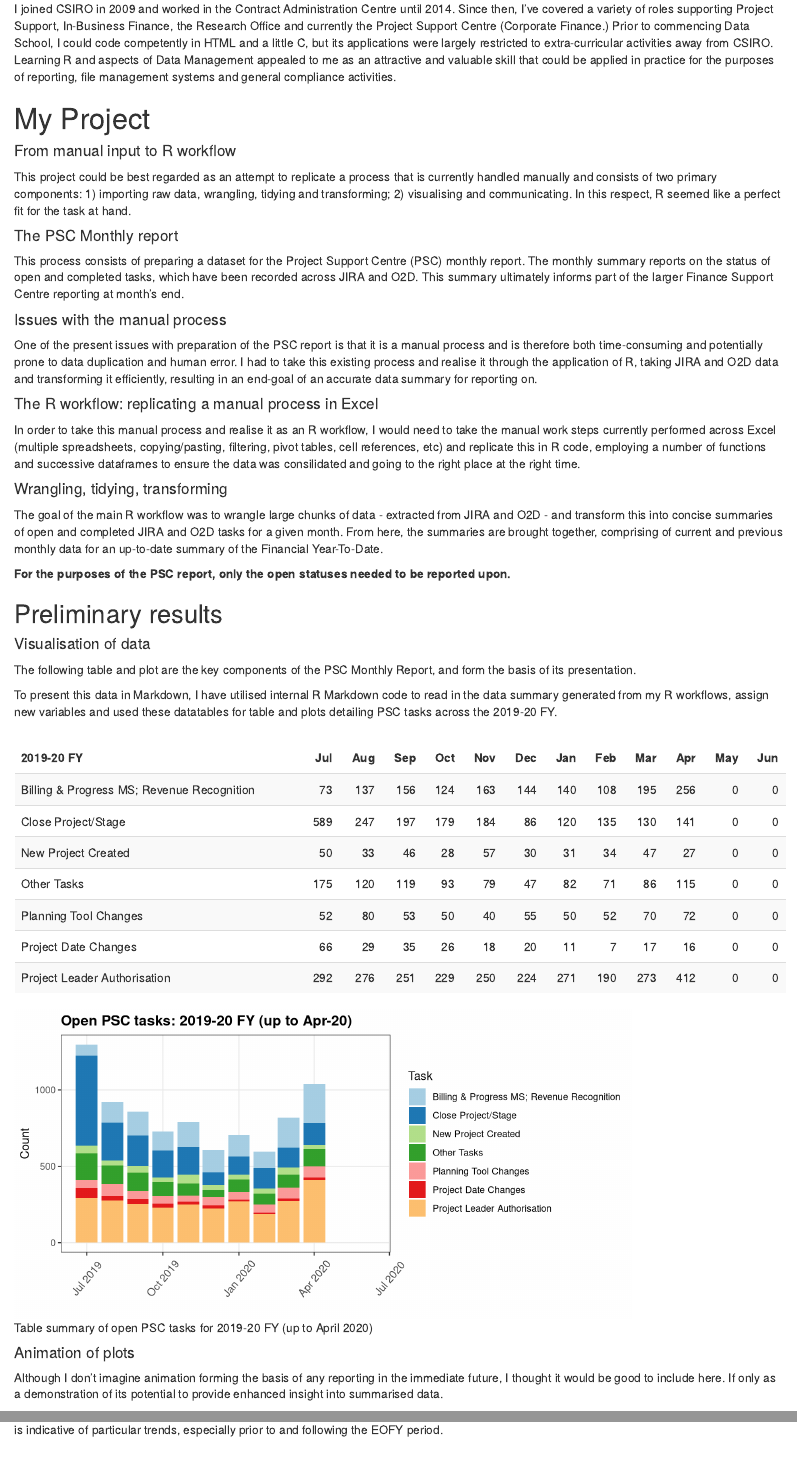
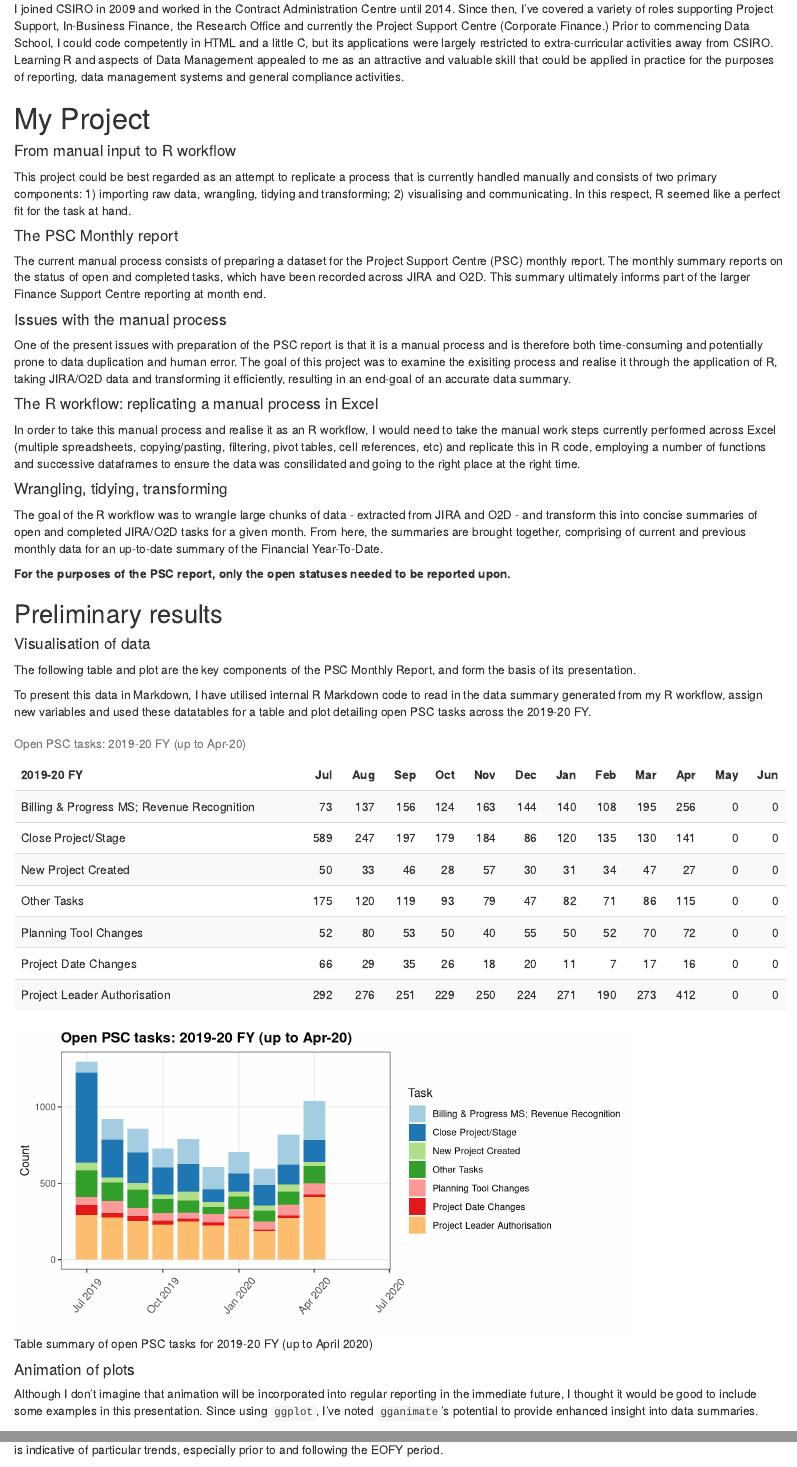
Before and after one commit to TristanLouthRobins/PSC_report_workflow, an R Markdown document (markdown/PSC_report.Rmd): the page in a window 1100 px wide, from 210 px down, and a second part further down, joined at a grey line. Rendered offline with R 4.5, knitr and Pandoc, with nearby package versions; drawn as R Markdown's standard HTML page in place of the format the file asks for.

Commit message:
Markdown 8.

````diff
--- a/markdown/PSC_report.Rmd
+++ b/markdown/PSC_report.Rmd
@@ -30,7 +30,7 @@ library(kableExtra)
 
 
 # Introduction
-I joined CSIRO in 2009 and worked in the Contract Administration Centre until 2014. Since then, I've covered a variety of roles supporting Project Support, In-Business Finance, the Research Office and currently the Project Support Centre (Corporate Finance.) Prior to commencing Data School, I could code competently in HTML and a little C, but its applications were largely restricted to extra-curricular activities away from CSIRO. Learning R and aspects of Data Management appealed to me as an attractive and valuable skill that could be applied in practice for the purposes of reporting, file management systems and general compliance activities.
+I joined CSIRO in 2009 and worked in the Contract Administration Centre until 2014. Since then, I've covered a variety of roles supporting Project Support, In-Business Finance, the Research Office and currently the Project Support Centre (Corporate Finance.) Prior to commencing Data School, I could code competently in HTML and a little C, but its applications were largely restricted to extra-curricular activities away from CSIRO. Learning R and aspects of Data Management appealed to me as an attractive and valuable skill that could be applied in practice for the purposes of reporting, data management systems and general compliance activities.
 
 # My Project
 
@@ -41,12 +41,12 @@ This project could be best regarded as an attempt to replicate a process that is
 
 #### The PSC Monthly report
 
-This process consists of preparing a dataset for the Project Support Centre (PSC) monthly report. The monthly summary reports on the status of open and completed tasks, which have been recorded across JIRA and O2D. This summary ultimately informs part of the larger Finance Support Centre reporting at month's end.
+The current manual process consists of preparing a dataset for the Project Support Centre (PSC) monthly report. The monthly summary reports on the status of open and completed tasks, which have been recorded across JIRA and O2D. This summary ultimately informs part of the larger Finance Support Centre reporting at month end.
 
 
 #### Issues with the manual process
 
-One of the present issues with preparation of the PSC report is that it is a manual process and is therefore both time-consuming and potentially prone to data duplication and human error. I had to take this existing process and realise it through the application of R, taking JIRA and O2D data and transforming it efficiently, resulting in an end-goal of an accurate data summary for reporting on.
+One of the present issues with preparation of the PSC report is that it is a manual process and is therefore both time-consuming and potentially prone to data duplication and human error. The goal of this project was to examine the exisiting process and realise it through the application of R, taking JIRA/O2D data and transforming it efficiently, resulting in an end-goal of an accurate data summary.
 
 
 #### The R workflow: replicating a manual process in Excel
@@ -55,7 +55,7 @@ In order to take this manual process and realise it as an R workflow, I would ne
 
 #### Wrangling, tidying, transforming
 
-The goal of the main R workflow was to wrangle large chunks of data - extracted from JIRA and O2D - and transform this into concise summaries of open and completed JIRA and O2D tasks for a given month. From here, the summaries are brought together, comprising of current and previous monthly data for an up-to-date summary of the Financial Year-To-Date.
+The goal of the R workflow was to wrangle large chunks of data - extracted from JIRA and O2D - and transform this into concise summaries of open and completed JIRA/O2D tasks for a given month. From here, the summaries are brought together, comprising of current and previous monthly data for an up-to-date summary of the Financial Year-To-Date.
 
 **For the purposes of the PSC report, only the open statuses needed to be reported upon.**
 
@@ -65,7 +65,7 @@ The goal of the main R workflow was to wrangle large chunks of data - extracted
 
 The following table and plot are the key components of the PSC Monthly Report, and form the basis of its presentation.
 
-To present this data in Markdown, I have utilised internal R Markdown code to read in the data summary generated from my R workflows, assign new variables and used these datatables for table and plots detailing PSC tasks across the 2019-20 FY.
+To present this data in Markdown, I have utilised internal R Markdown code to read in the data summary generated from my R workflow, assign new variables and used these datatables for a table and plot detailing open PSC tasks across the 2019-20 FY.
 
 
 ```{r}
@@ -132,7 +132,7 @@ PSC_open_long <-
 
 # generate a table of Open PSC Tasks based on the long data tibble.
 
-knitr::kable(head(PSC_open_long, n = 7), format = "html", caption = " ") %>%
+knitr::kable(head(PSC_open_long, n = 7), format = "html", caption = "Open PSC tasks: 2019-20 FY (up to Apr-20)") %>%
   kable_styling("striped")
 
 ```
@@ -167,7 +167,7 @@ PSC_open
 
 #### Animation of plots
 
-Although I don't imagine animation forming the basis of any reporting in the immediate future, I thought it would be good to include here. If only as a demonstration of its potential to provide enhanced insight into summarised data.
+Although I don't imagine that animation will be incorporated into regular reporting in the immediate future, I thought it would be good to include some examples in this presentation. Since using `ggplot`, I've noted `gganimate`'s potential to provide enhanced insight into data summaries.
 
 The following is an animation of the above chart. I think the animated aspect lends greater insight into task volume over the course of the year and is indicative of particular trends, especially prior to and following the EOFY period.
 
````
Also changed, not shown: markdown/PSC_report.html.
